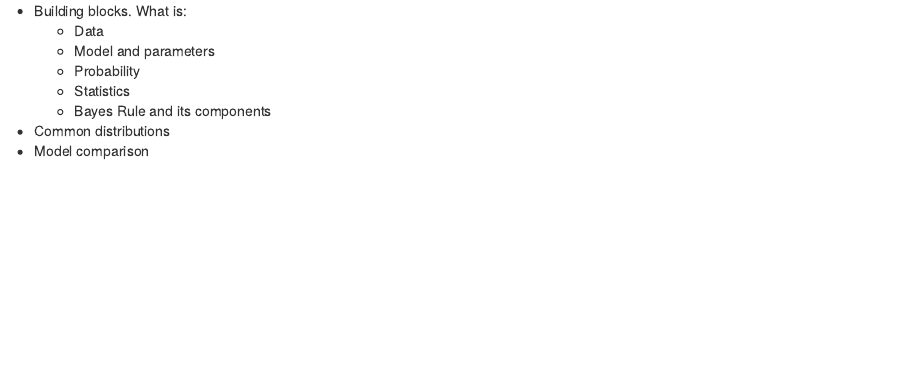
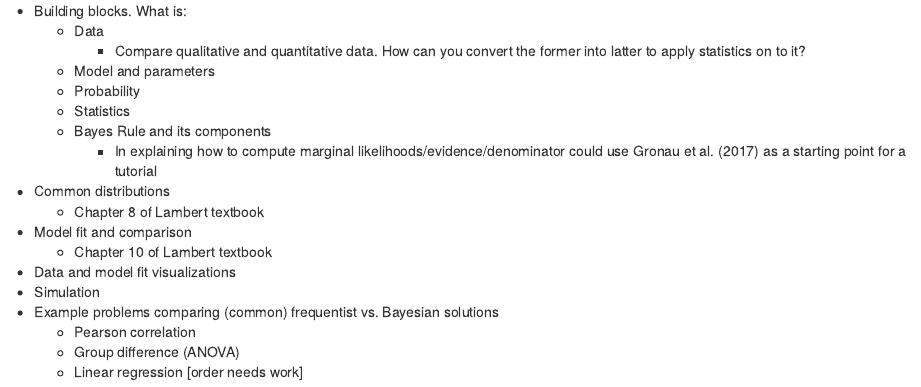
Before and after one commit to zenkavi/teaching_training, an R Markdown document (courses/intro_stats/syllabus_draft_intro_stats.Rmd): the page in a window 1100 px wide, from its top. Rendered offline with R 4.5, knitr and Pandoc, with nearby package versions.

Commit message:
added more thoughts as i read through gronau et al.

```diff
--- a/courses/intro_stats/syllabus_draft_intro_stats.Rmd
+++ b/courses/intro_stats/syllabus_draft_intro_stats.Rmd
@@ -1,8 +1,19 @@
 - Building blocks. What is:
 	- Data
+		- Compare qualitative and quantitative data. How can you convert the former into latter to apply statistics on to it?
 	- Model and parameters
 	- Probability
 	- Statistics
 	- Bayes Rule and its components
+		- In explaining how to compute marginal likelihoods/evidence/denominator could use Gronau et al. (2017) as a starting point for a tutorial
 - Common distributions
-- Model comparison
+	- Chapter 8 of Lambert textbook
+- Model fit and comparison
+	- Chapter 10 of Lambert textbook
+- Data and model fit visualizations
+- Simulation
+- Example problems comparing (common) frequentist vs. Bayesian solutions
+	- Pearson correlation
+	- Group difference (ANOVA)
+	- Linear regression
+[order needs work]
```
Also changed, not shown: 1 other file.
